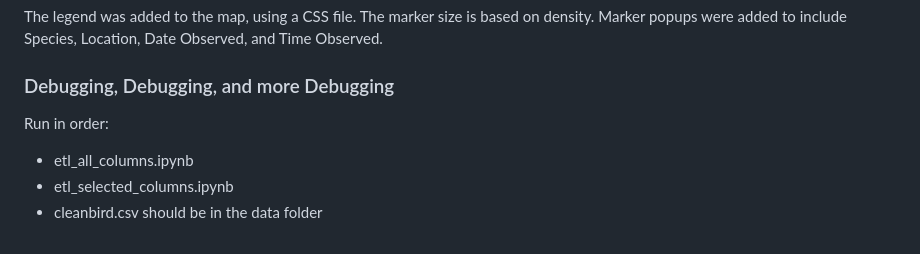
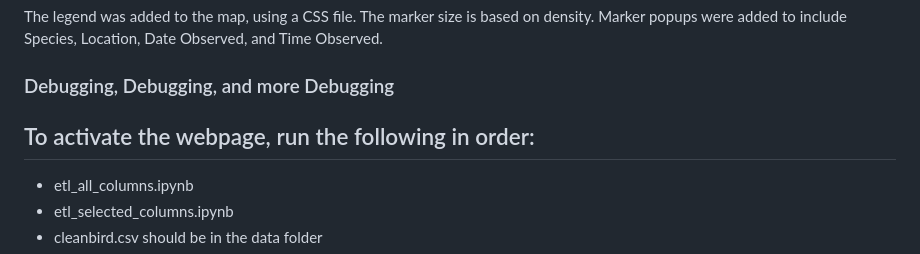
Before and after one commit to paullbrown/bird-migration-project, a Markdown page: README.md, the part around the change. Drawn GitHub-style.

```diff
--- a/README.md
+++ b/README.md
@@ -64,7 +64,9 @@ The legend was added to the map, using a CSS file. The marker size is based on d
 ### Debugging, Debugging, and more Debugging
 
 
-Run in order:
+
+
+## To activate the webpage, run the following in order:
 - etl_all_columns.ipynb
 - etl_selected_columns.ipynb
 - cleanbird.csv should be in the data folder
```
